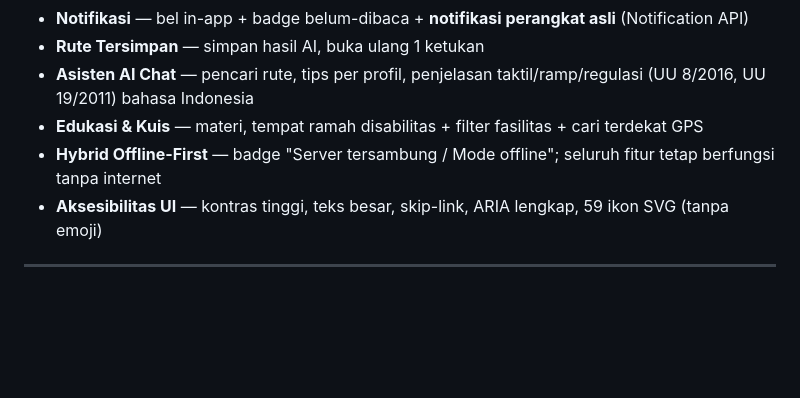
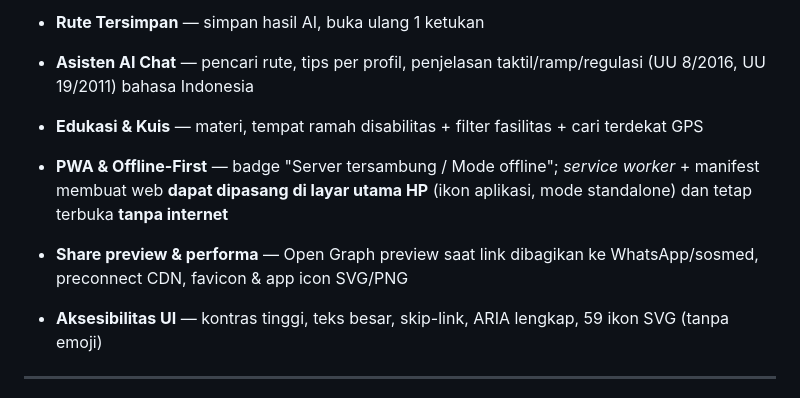
Before and after one commit to tixo831/jalurakses, a Markdown page: README.md, the part around the change. Drawn GitHub-style; blank space fills up the shorter version.

```diff
--- a/README.md
+++ b/README.md
@@ -86,7 +86,9 @@ Berdasarkan proyeksi Badan Pusat Statistik, terdapat ±22 juta penyandang disabi
 - **Rute Tersimpan** — simpan hasil AI, buka ulang 1 ketukan
 - **Asisten AI Chat** — pencari rute, tips per profil, penjelasan taktil/ramp/regulasi (UU 8/2016, UU 19/2011) bahasa Indonesia
 - **Edukasi & Kuis** — materi, tempat ramah disabilitas + filter fasilitas + cari terdekat GPS
-- **Hybrid Offline-First** — badge "Server tersambung / Mode offline"; seluruh fitur tetap berfungsi tanpa internet
+- **PWA & Offline-First** — badge "Server tersambung / Mode offline"; *service worker* + manifest membuat web **dapat dipasang di layar utama HP** (ikon aplikasi, mode standalone) dan tetap terbuka **tanpa internet**
+
+- **Share preview & performa** — Open Graph preview saat link dibagikan ke WhatsApp/sosmed, preconnect CDN, favicon & app icon SVG/PNG
 - **Aksesibilitas UI** — kontras tinggi, teks besar, skip-link, ARIA lengkap, 59 ikon SVG (tanpa emoji)
 
 ---
```
Also changed, not shown: DEPLOY-INFO.md (+7 -0 lines).
